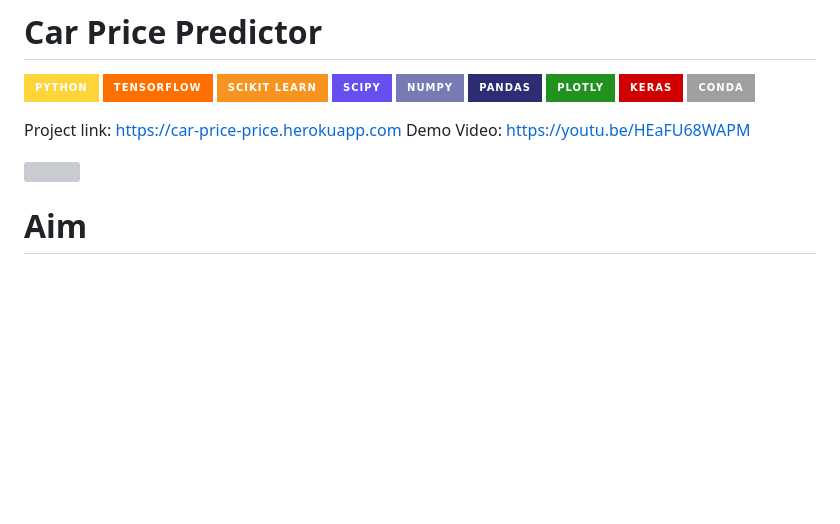
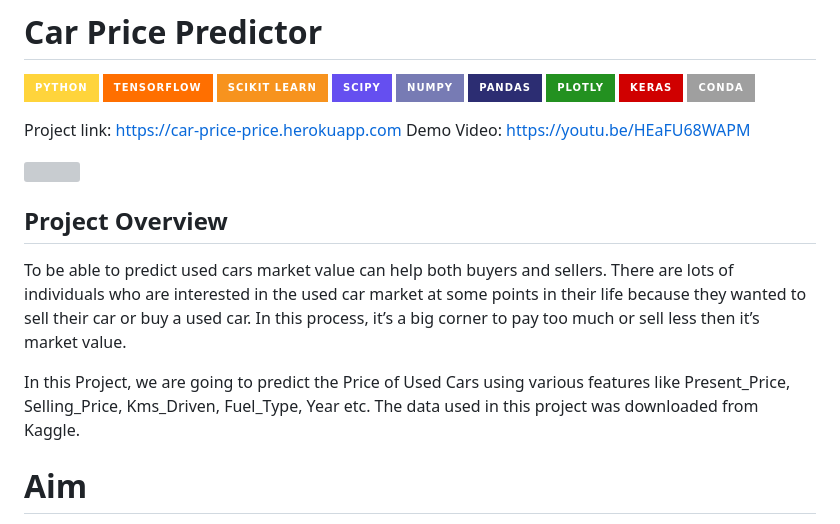
Before and after one commit to BHARATHVAJSARAVANAN/BV-Car-Price-Predictor, a Markdown page: README.md, the part around the change. Rendered like a GitHub page; badges without logos; blank space fills up the shorter version; grey boxes are pictures that could not be loaded.

```diff
--- a/README.md
+++ b/README.md
@@ -6,7 +6,10 @@ Demo Video: https://youtu.be/HEaFU68WAPM
 
 <img src="https://github.com/rajtilakls2510/car_price_predictor/blob/master/demo.png">
 
+## Project Overview
+To be able to predict used cars market value can help both buyers and sellers. There are lots of individuals who are interested in the used car market at some points in their life because they wanted to sell their car or buy a used car. In this process, it’s a big corner to pay too much or sell less then it’s market value.
 
+In this Project, we are going to predict the Price of Used Cars using various features like Present_Price, Selling_Price, Kms_Driven, Fuel_Type, Year etc. The data used in this project was downloaded from Kaggle.
 
 # Aim
 
```
